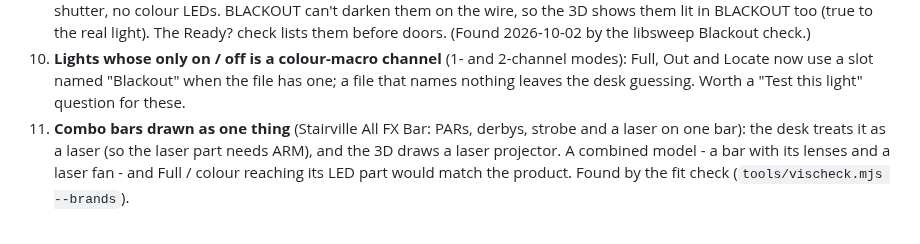
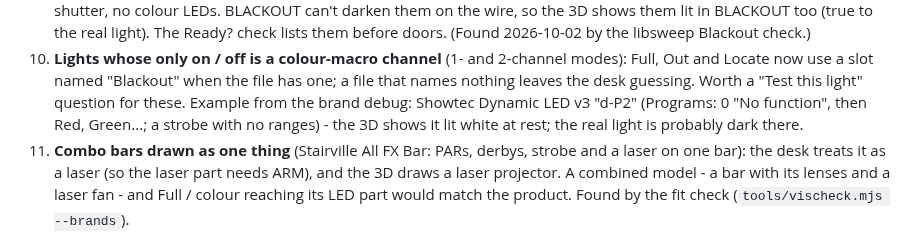
Before and after one commit to mayar144p/jarvis-lighting-console, a Markdown page: docs/BACKLOG.md, the part around the change. Rendered like a GitHub page.

Commit message:
BACKLOG A8/10: Showtec Dynamic LED v3 example
Co-Authored-By: Claude Opus 5.5 <noreply@anthropic.com>
Claude-Session: https://claude.ai/code/session_012W7v1LMv7axoTHjw6ijWUd

```diff
--- a/docs/BACKLOG.md
+++ b/docs/BACKLOG.md
@@ -286,6 +286,9 @@ counts are modes, not lights.
     2-channel modes): Full, Out and Locate now use a slot named
     "Blackout" when the file has one; a file that names nothing leaves the
     desk guessing.  Worth a "Test this light" question for these.
+    Example from the brand debug: Showtec Dynamic LED v3 "d-P2" (Programs:
+    0 "No function", then Red, Green...; a strobe with no ranges) - the
+    3D shows it lit white at rest; the real light is probably dark there.
 11. **Combo bars drawn as one thing** (Stairville All FX Bar: PARs,
     derbys, strobe and a laser on one bar): the desk treats it as a laser
     (so the laser part needs ARM), and the 3D draws a laser projector.  A
```
